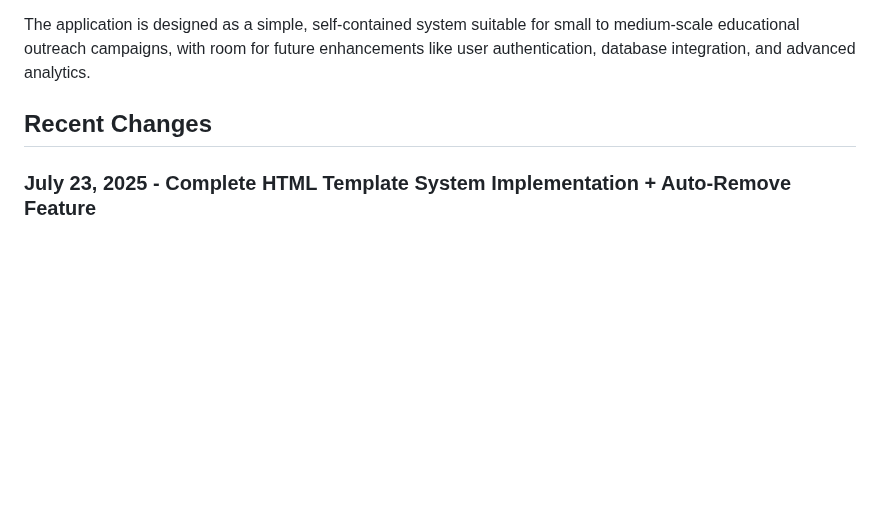
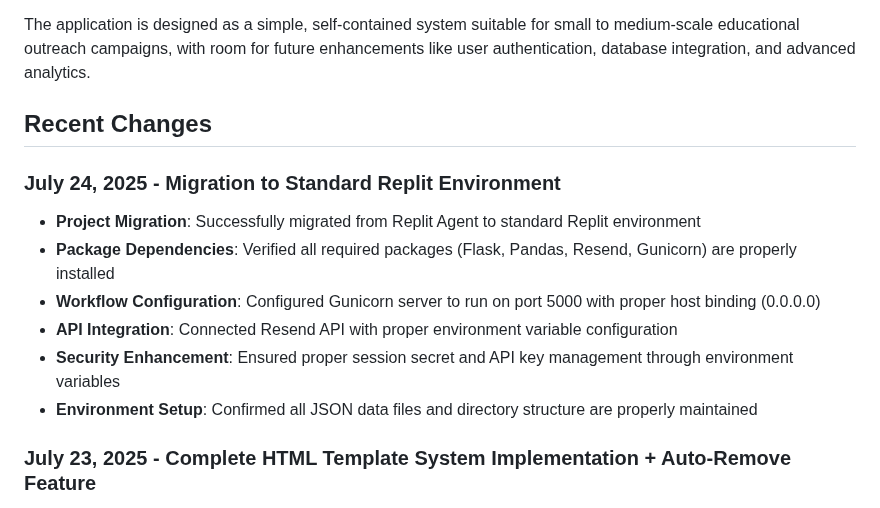
Before and after one commit to maximally0/MaximallyOutreach, a Markdown page: replit.md, the part around the change. Rendered like a GitHub page; blank space fills up the shorter version.

Commit message:
Document migration to Replit environment and recent improvements
Updates the replit.md file to reflect project migration and enhancements.

Replit-Commit-Author: Agent
Replit-Commit-Session-Id: 4e72054d-aac4-47da-91cc-8efbeae1114c
Replit-Commit-Screenshot-Url: https://storage.googleapis.com/screenshot-production-us-central1/00caed7f-d957-4f50-b75f-2245934e68a0/4e72054d-aac4-47da-91cc-8efbeae1114c/oAuRvtc

```diff
--- a/replit.md
+++ b/replit.md
@@ -112,6 +112,14 @@ The application is designed as a simple, self-contained system suitable for smal
 
 ## Recent Changes
 
+### July 24, 2025 - Migration to Standard Replit Environment
+- **Project Migration**: Successfully migrated from Replit Agent to standard Replit environment
+- **Package Dependencies**: Verified all required packages (Flask, Pandas, Resend, Gunicorn) are properly installed
+- **Workflow Configuration**: Configured Gunicorn server to run on port 5000 with proper host binding (0.0.0.0)
+- **API Integration**: Connected Resend API with proper environment variable configuration
+- **Security Enhancement**: Ensured proper session secret and API key management through environment variables
+- **Environment Setup**: Confirmed all JSON data files and directory structure are properly maintained
+
 ### July 23, 2025 - Complete HTML Template System Implementation + Auto-Remove Feature
 - **Fixed HTML Template Editor**: Resolved ID conflicts between plain text and HTML content areas with separate storage fields
 - **Updated Test Email System**: Test emails now use actual template content with proper HTML/text format detection
```
